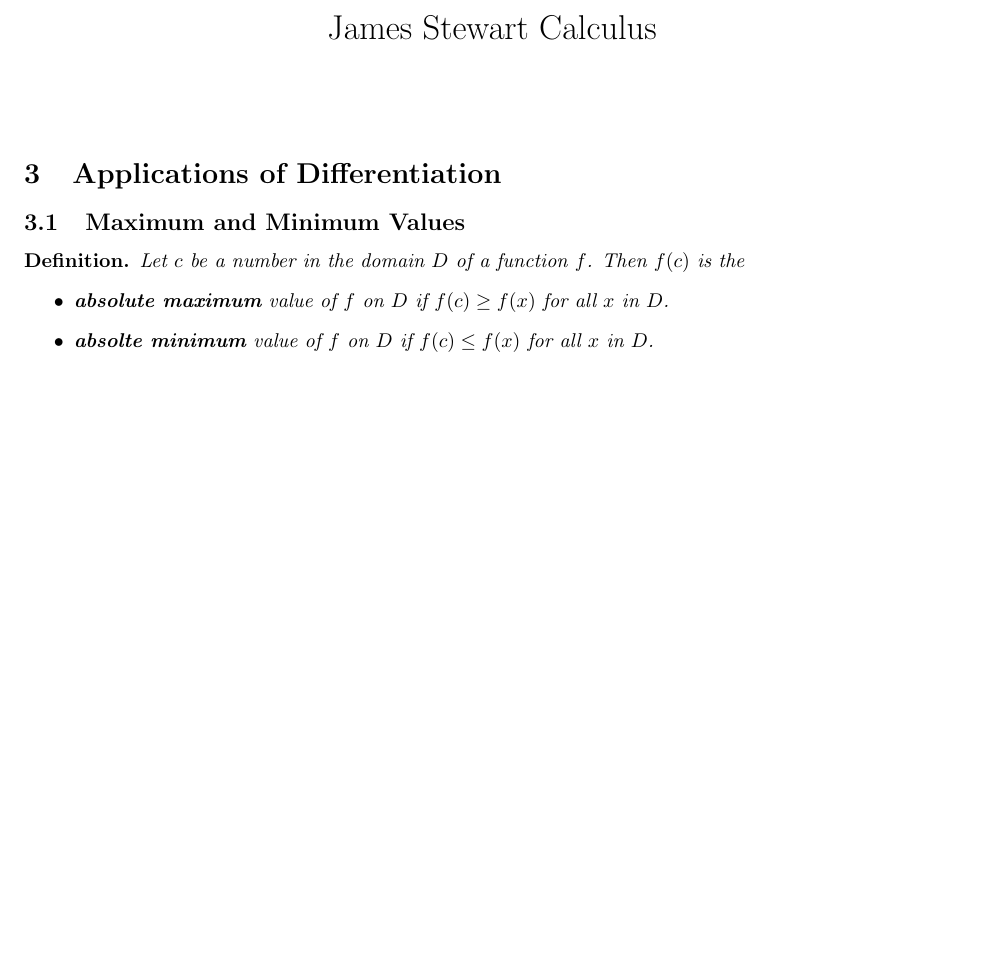
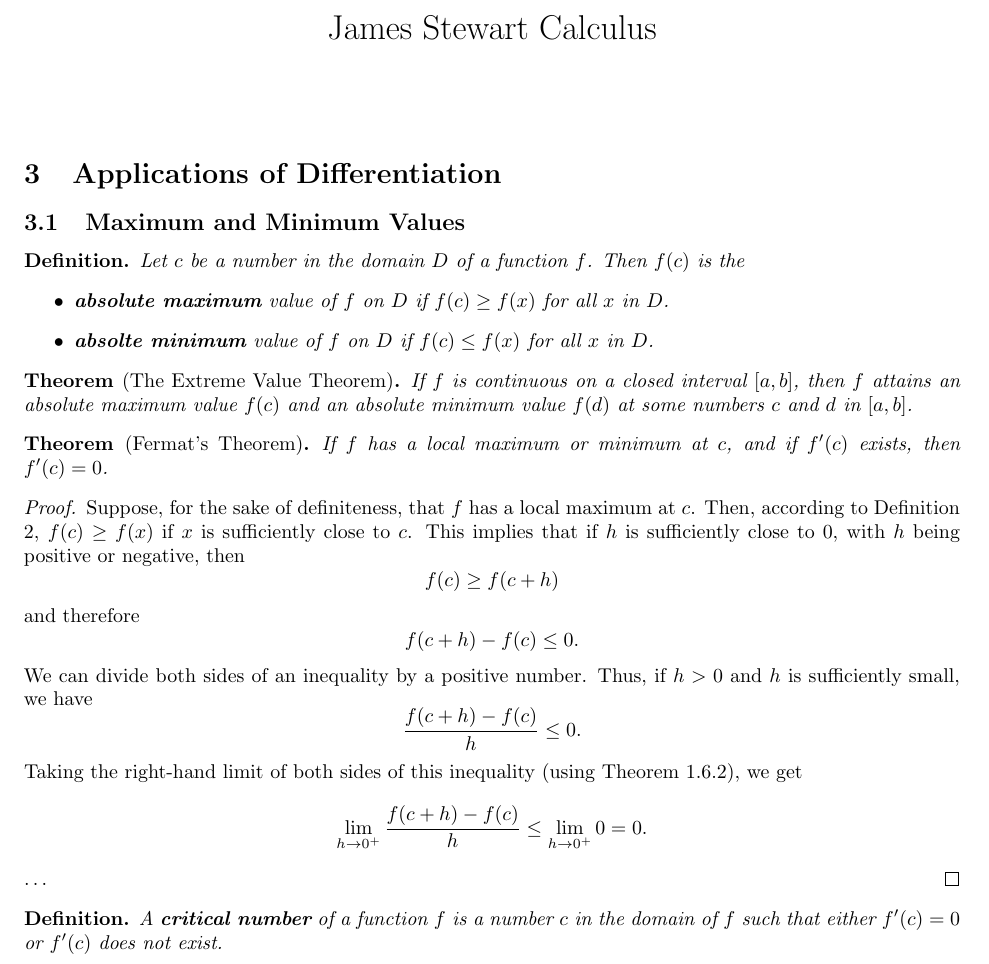
Before and after one commit to cuong-dang/study, a LaTeX document (mathematics/James Stewart Calculus/ch3.tex): part of the page, cut so that both start at the same text, the shorter picture padded with empty space. Compiled offline with pdfLaTeX.

Commit message:
la: Complete 2.2.60

```diff
--- a/mathematics/James Stewart Calculus/ch3.tex
+++ b/mathematics/James Stewart Calculus/ch3.tex
@@ -23,4 +23,29 @@
     \item \textbf{absolte minimum} value of $f$ on $D$ if $f(c)\le f(x)$ for all $x$ in $D$.
   \end{itemize}
 \end{definition*}
+\begin{theorem*}[The Extreme Value Theorem]
+  If $f$ is continuous on a closed interval $[a, b]$, then $f$ attains an absolute maximum value
+  $f(c)$ and an absolute minimum value $f(d)$ at some numbers $c$ and $d$ in $[a, b]$.
+\end{theorem*}
+\begin{theorem*}[Fermat's Theorem]
+  If $f$ has a local maximum or minimum at $c$, and if $f'(c)$ exists, then $f'(c) = 0$.
+\end{theorem*}
+\begin{proof}
+  Suppose, for the sake of definiteness, that $f$ has a local maximum at $c$. Then, according to
+  Definition 2, $f(c)\ge f(x)$ if $x$ is sufficiently close to $c$. This implies that if $h$ is
+  sufficiently close to 0, with $h$ being positive or negative, then
+  \[f(c)\ge f(c+h)\]
+  and therefore
+  \[f(c+h)-f(c)\le0.\]
+  We can divide both sides of an inequality by a positive number. Thus, if $h>0$ and $h$ is
+  sufficiently small, we have
+  \[\frac{f(c+h)-f(c)}{h}\le0.\]
+  Taking the right-hand limit of both sides of this inequality (using Theorem 1.6.2), we get
+  \[\lim_{h\to0^+}\frac{f(c+h)-f(c)}{h}\le\lim_{h\to0^+}0=0.\]
+  $\ldots$
+\end{proof}
+\begin{definition*}
+  A \textbf{critical number} of a function $f$ is a number $c$ in the domain of $f$ such that either
+  $f'(c)=0$ or $f'(c)$ does not exist.
+\end{definition*}
 \end{document}
```
Also changed, not shown: mathematics/Linear Algebra/ch2.tex (+19 -0 lines).
